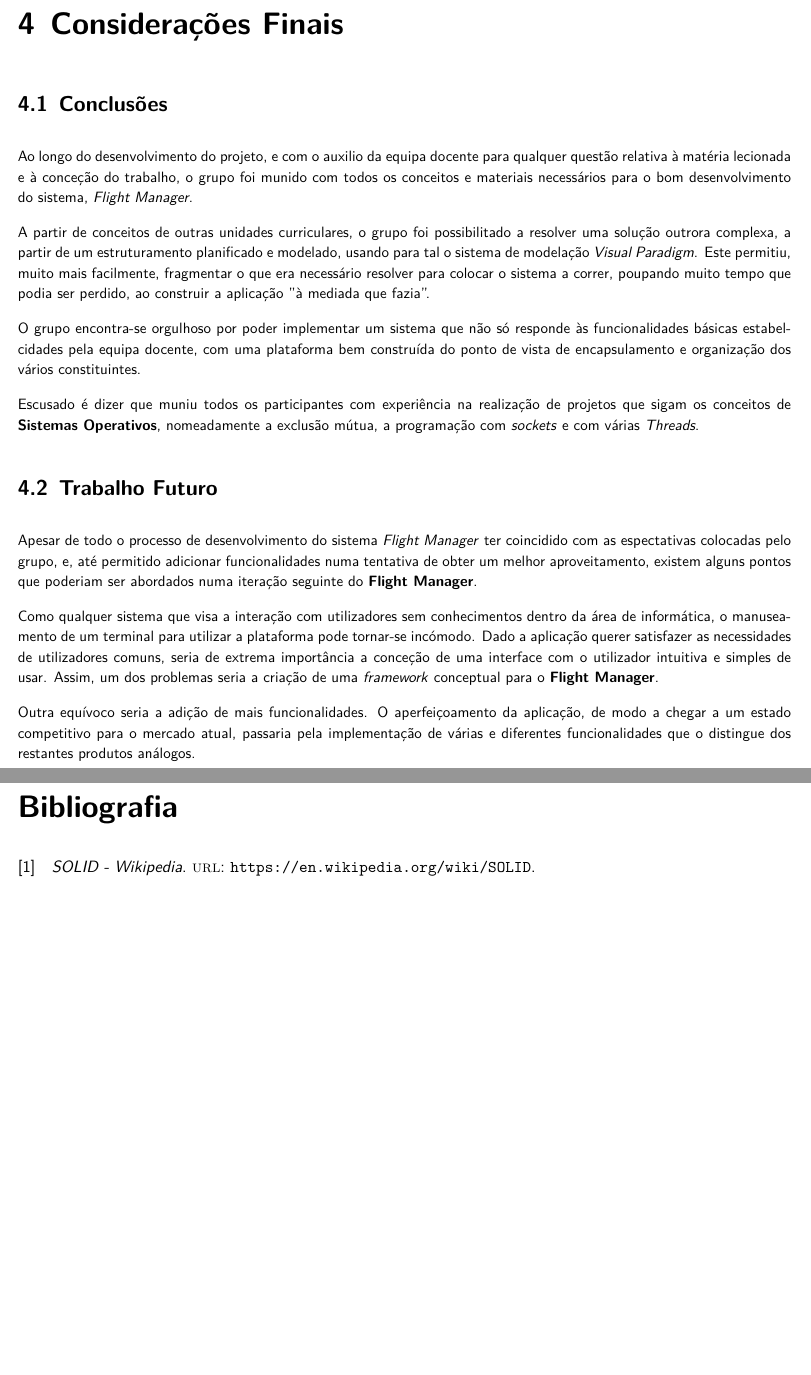
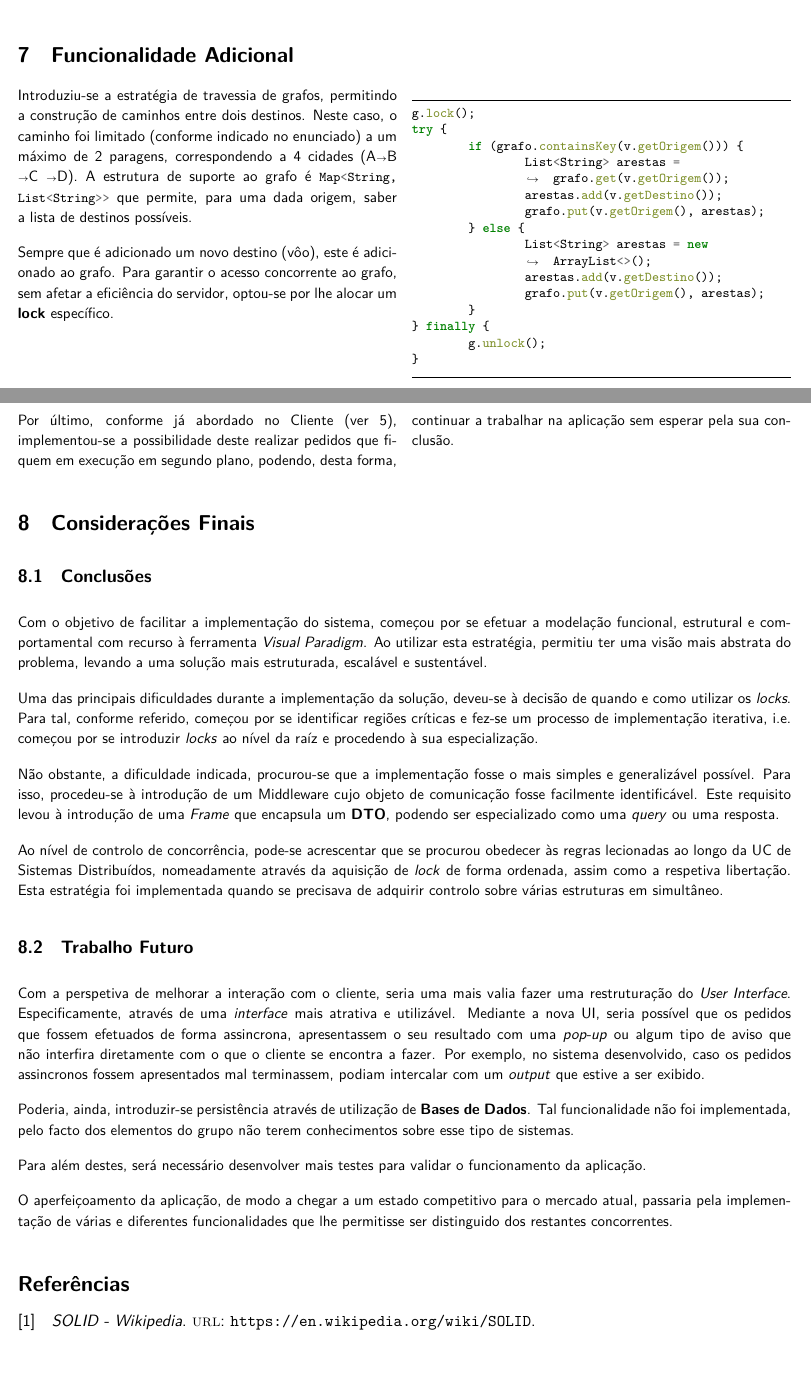
Before and after one commit to smarqito/flight_manager, a LaTeX paper (docs/relatorio.tex): two parts of pages 9 and 10 of 17 before the commit and two parts of pages 7 and 8 of 15 after it, joined at a grey line, cut at the place of the change, the shorter picture padded with empty space. The pictures show the PDF file docs/relatorio.pdf that the author committed with the source.

Commit message:
relatorio, final?

```diff
--- a/docs/relatorio.tex
+++ b/docs/relatorio.tex
@@ -437,44 +490,85 @@ considerados fulcrais na implementação do sistema proposto.
     \end{minted}
 \end{multicols}
 
-\chapter{Considerações Finais}
-\section{Conclusões}
+\begin{multicols}{2}[\section{Funcionalidade Adicional}]
+    Introduziu-se a estratégia de travessia de grafos, permitindo
+    a construção de caminhos entre dois destinos.
+    Neste caso, o caminho foi limitado (conforme indicado no enunciado)
+    a um máximo de 2 paragens, correspondendo a 4 cidades (A\rightarrow B
+    \rightarrow C \rightarrow D).
+    A estrutura de suporte ao grafo é \mintinline{java}{Map<String, List<String>>}
+    que permite, para uma dada origem, saber a lista de destinos possíveis.
 
-Ao longo do desenvolvimento do projeto, e com o auxilio da equipa docente para qualquer questão
-relativa à matéria lecionada e à conceção do trabalho, o grupo foi munido com todos os conceitos
-e materiais necessários para o bom desenvolvimento do sistema, \textit{Flight Manager}.
+    Sempre que é adicionado um novo destino (vôo), este é adicionado ao grafo.
+    Para garantir o acesso concorrente ao grafo, sem afetar a eficiência do servidor,
+    optou-se por lhe alocar um \textbf{lock} específico.
+    \vspace{1cm}
+    \begin{minted}{java}
+			g.lock();
+			try {
+				if (grafo.containsKey(v.getOrigem())) {
+					List<String> arestas = grafo.get(v.getOrigem());
+					arestas.add(v.getDestino());
+					grafo.put(v.getOrigem(), arestas);
+				} else {
+					List<String> arestas = new ArrayList<>();
+					arestas.add(v.getDestino());
+					grafo.put(v.getOrigem(), arestas);
+				}
+			} finally {
+				g.unlock();
+			}
+    \end{minted}
 
-A partir de conceitos de outras unidades curriculares, o grupo foi possibilitado a resolver uma
-solução outrora complexa, a partir de um estruturamento planificado e modelado, usando para tal
-o sistema de modelação \textit{Visual Paradigm}.
-Este permitiu, muito mais facilmente, fragmentar o que era necessário resolver para colocar o
-sistema a correr, poupando muito tempo que podia ser perdido, ao construir a aplicação "à mediada
-que fazia".
+    Por último, conforme já abordado no Cliente (ver \ref{sec:cliente}), implementou-se
+    a possibilidade deste realizar pedidos que fiquem em execução em segundo plano,
+    podendo, desta forma, continuar a trabalhar na aplicação sem esperar pela
+    sua conclusão.
+\end{multicols}
 
-O grupo encontra-se orgulhoso por poder implementar um sistema que não só responde às funcionalidades
-básicas estabelcidades pela equipa docente, com uma plataforma bem construída do ponto de vista
-de encapsulamento e organização dos vários constituintes.
+\section{Considerações Finais}
+\subsection{Conclusões}
+Com o objetivo de facilitar a implementação do sistema, começou por se efetuar a modelação
+funcional, estrutural e comportamental com recurso à ferramenta \textit{Visual Paradigm}.
+Ao utilizar esta estratégia, permitiu ter uma visão mais abstrata do problema, levando
+a uma solução mais estruturada, escalável e sustentável.
 
-Escusado é dizer que muniu todos os participantes com experiência na realização de projetos que sigam
-os conceitos de \textbf{Sistemas Operativos}, nomeadamente a exclusão mútua, a programação com \textit{sockets} e
-com várias \textit{Threads}.
+Uma das principais dificuldades durante a implementação da solução, deveu-se à decisão de quando
+e como utilizar os \textit{locks}.
+Para tal, conforme referido, começou por se identificar regiões críticas e fez-se
+um processo de implementação iterativa, i.e. começou por se introduzir \textit{locks}
+ao nível da raíz e procedendo à sua especialização.
 
-\section{Trabalho Futuro}
+Não obstante, a dificuldade indicada, procurou-se que a implementação fosse o mais simples
+e generalizável possível. Para isso, procedeu-se à introdução de um Middleware cujo objeto
+de comunicação fosse facilmente identificável. Este requisito levou à introdução de uma
+\textit{Frame} que encapsula um \textbf{DTO}, podendo ser especializado como uma \textit{query} ou uma resposta.
 
-Apesar de todo o processo de desenvolvimento do sistema \textit{Flight Manager} ter coincidido com as espectativas
-colocadas pelo grupo, e, até permitido adicionar funcionalidades numa tentativa de obter um melhor aproveitamento,
-existem alguns pontos que poderiam ser abordados numa iteração seguinte do \textbf{Flight Manager}.
+Ao nível de controlo de concorrência, pode-se acrescentar que se procurou obedecer
+às regras lecionadas ao longo da UC de Sistemas Distribuídos, nomeadamente
+através da aquisição de \textit{lock} de forma ordenada, assim como a respetiva
+libertação. Esta estratégia foi implementada quando se precisava de adquirir controlo
+sobre várias estruturas em simultâneo.
 
-Como qualquer sistema que visa a interação com utilizadores sem conhecimentos dentro da área de informática, o
-manuseamento de um terminal para utilizar a plataforma pode tornar-se incómodo.
-Dado a aplicação querer satisfazer as necessidades de utilizadores comuns, seria de extrema importância a conceção
-de uma interface com o utilizador intuitiva e simples de usar.
-Assim, um dos problemas seria a criação de uma \textit{framework} conceptual para o \textbf{Flight Manager}.
+\subsection{Trabalho Futuro}
 
-Outra equívoco seria a adição de mais funcionalidades.
+Com a perspetiva de melhorar a interação com o cliente, seria uma mais valia fazer
+uma restruturação do \textit{User Interface}.
+Especificamente, através de uma \textit{interface} mais atrativa e utilizável.
+Mediante a nova UI, seria possível que os pedidos que fossem efetuados de forma assincrona,
+apresentassem o seu resultado com uma \textit{pop-up} ou algum tipo de aviso que não interfira
+diretamente com o que o cliente se encontra a fazer. Por exemplo, no sistema desenvolvido,
+caso os pedidos assincronos fossem apresentados mal terminassem, podiam intercalar
+com um \textit{output} que estive a ser exibido.
+
+Poderia, ainda, introduzir-se persistência através de utilização de \textbf{Bases de Dados}.
+Tal funcionalidade não foi implementada, pelo facto dos elementos do grupo não terem conhecimentos
+sobre esse tipo de sistemas.
+
+Para além destes, será necessário desenvolver mais testes para validar o funcionamento da aplicação.
+
 O aperfeiçoamento da aplicação, de modo a chegar a um estado competitivo para o mercado atual, passaria pela
-implementação de várias e diferentes funcionalidades que o distingue dos restantes produtos análogos.
-
+implementação de várias e diferentes funcionalidades que lhe permitisse ser distinguido dos restantes concorrentes.
 
 \printbibliography
 %==========================================================================
```
Also changed, not shown: docs/relatorio.pdf, docs/relatorio.tex (99 more changed lines).
